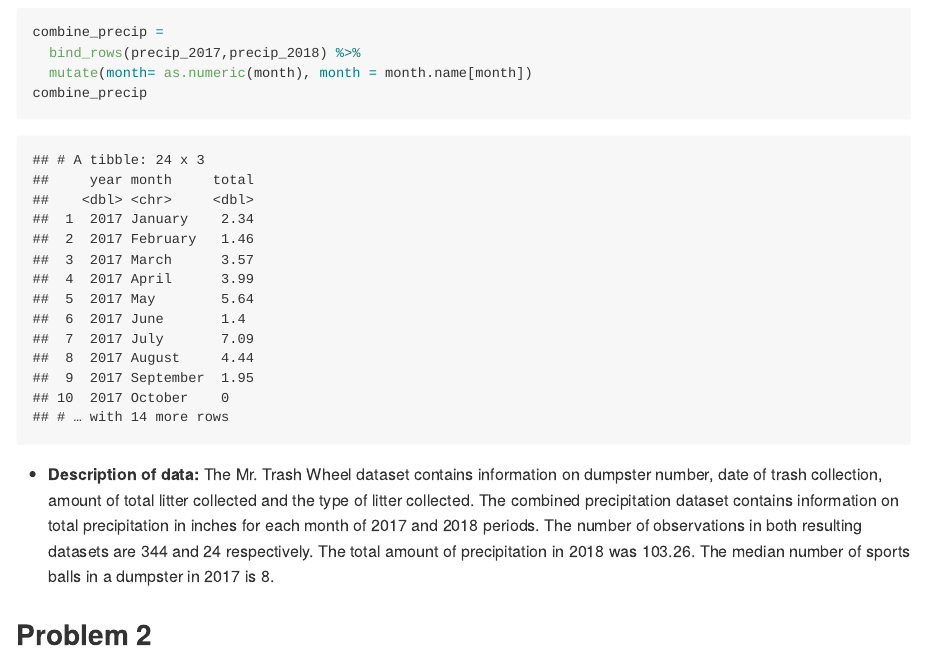
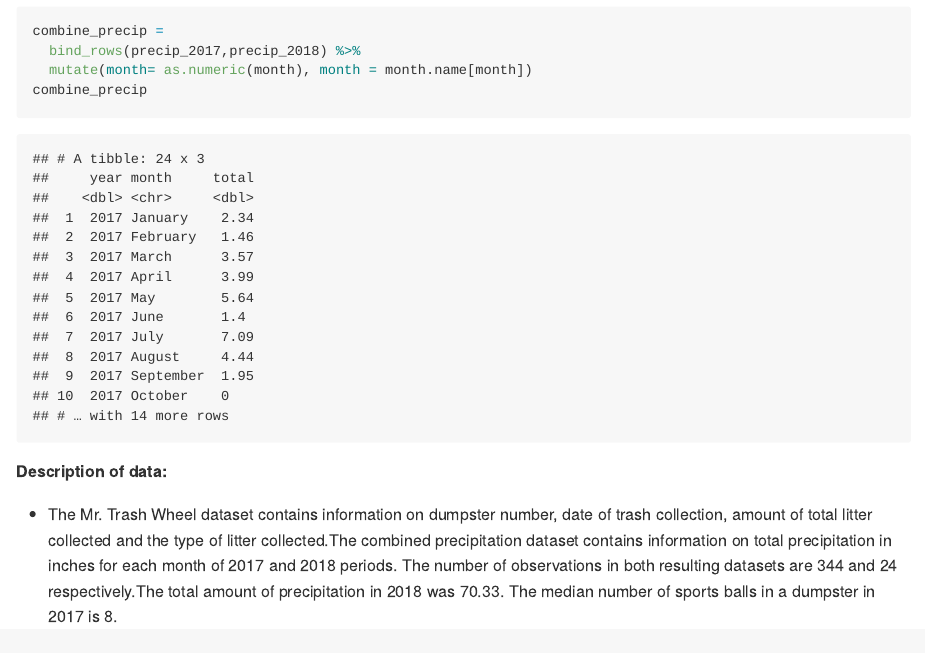
Before and after one commit to connzhang/ds_hw2_cz2540, an R Markdown document (ds_hw2_cz2540.Rmd): the page in a window 1100 px wide, from 2150 px down before the commit and from 1700 px down after it, so that both start at the same text. The pictures show the output file ds_hw2_cz2540.md that the author committed with the source, drawn offline in the style of GitHub.

Commit message:
In-line text added with information on the dataset

````diff
--- a/ds_hw2_cz2540.Rmd
+++ b/ds_hw2_cz2540.Rmd
@@ -47,11 +46,6 @@ combine_precip =
   mutate(month= as.numeric(month), month = month.name[month])
 combine_precip
 ```
-* **Description of data:**
-The Mr. Trash Wheel dataset contains information on dumpster number, date of trash collection, amount of total litter collected and the type of litter collected.
-The combined precipitation dataset contains information on total precipitation in inches for each month of 2017 and 2018 periods.
-The number of observations in both resulting datasets are `r NROW(pull(trash_wheel))` and `r NROW(pull(combine_precip))` respectively.
-The total amount of precipitation in 2018 was `r sum(pull(combine_precip,total))`.
-The median number of sports balls in a dumpster in 2017 is `r median(pull(trash_wheel, sports_balls))`.
+**Description of data:**
 
-## Problem 2
+* The Mr. Trash Wheel dataset contains information on dumpster number, date of trash collection, amount of total litter collected and the type of litter collected.The combined precipitation dataset contains information on total precipitation in inches for each month of 2017 and 2018 periods. The number of observations in both resulting datasets are `r NROW(pull(trash_wheel))` and `r NROW(pull(combine_precip))` respectively.The total amount of precipitation in 2018 was `r sum(pull(filter(combine_precip,year==2018),total))`. The median number of sports balls in a dumpster in 2017 is `r median(pull(filter(trash_wheel,year==2017),sports_balls))`.
````
Also changed, not shown: ds_hw2_cz2540.md, ds_hw2_cz2540.Rmd (1 more changed lines).
